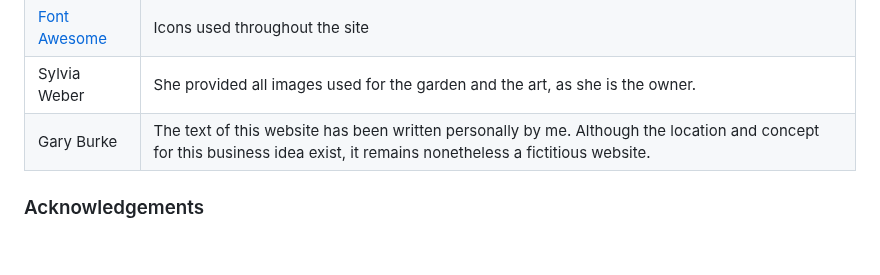
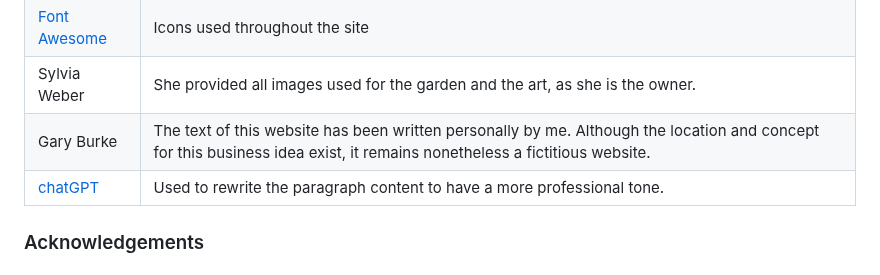
Before and after one commit to Gary-Burke/the-garden-gallery, a Markdown page: README.md, the part around the change. GitHub-like rendering.

Commit message:
Update README Media section for paragraph content

```diff
--- a/README.md
+++ b/README.md
@@ -271,6 +271,7 @@ There are no differences between the local and deployed versions of the site.
 | [Font Awesome](https://fontawesome.com) | Icons used throughout the site |
 | Sylvia Weber | She provided all images used for the garden and the art, as she is the owner. |
 | Gary Burke | The text of this website has been written personally by me. Although the location and concept for this business idea exist, it remains nonetheless a fictitious website. |
+| [chatGPT](https://chatgpt.com/) | Used to rewrite the paragraph content to have a more professional tone. |
 
 ### Acknowledgements
 
```
